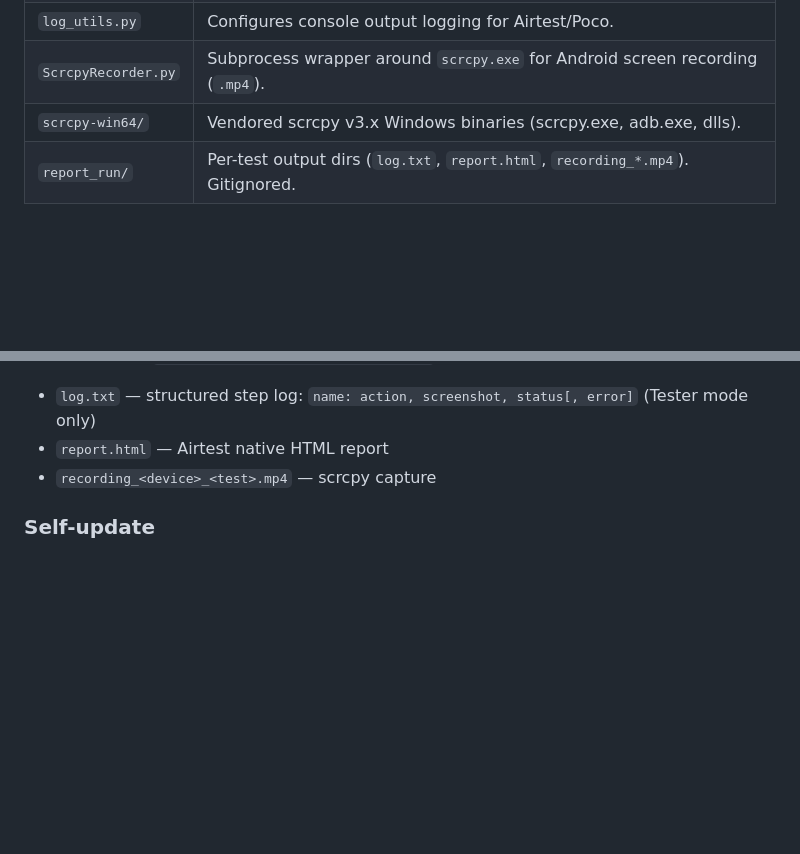
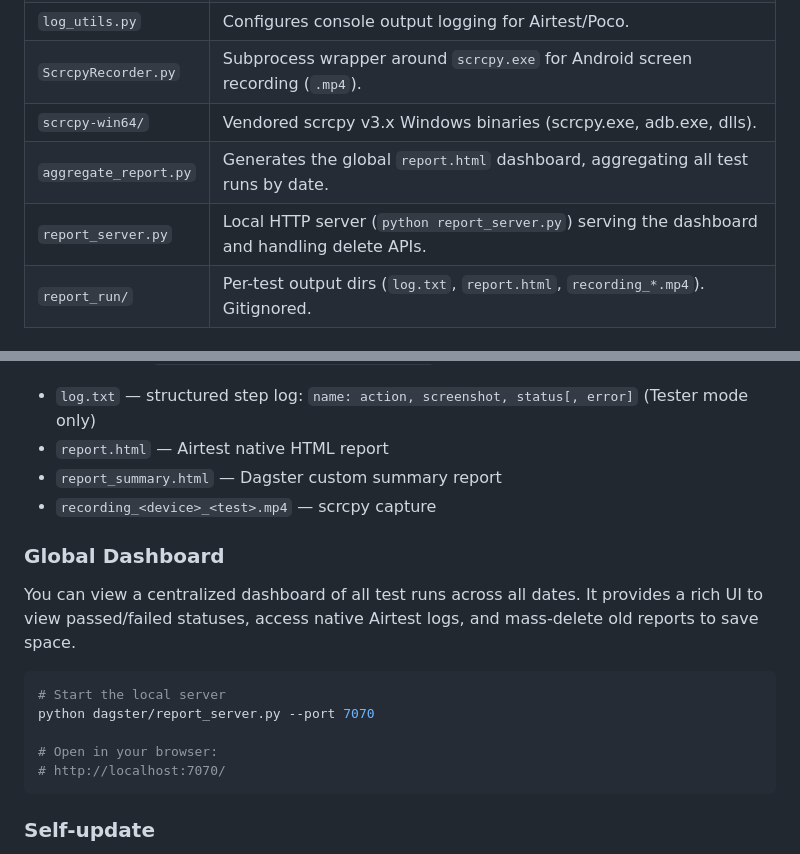
Before and after one commit to huydd-ai/ToolCheckLogAirtestCustom, a Markdown page: README.md, 2 parts joined by grey strips. Rendered like a GitHub page; blank space fills up the shorter version.

Commit message:
Update README with report server and dashboard details

````diff
--- a/README.md
+++ b/README.md
@@ -13,6 +13,8 @@ Portable, modular runner for Airtest `.air` projects with structured step loggin
 | `log_utils.py` | Configures console output logging for Airtest/Poco. |
 | `ScrcpyRecorder.py` | Subprocess wrapper around `scrcpy.exe` for Android screen recording (`.mp4`). |
 | `scrcpy-win64/` | Vendored scrcpy v3.x Windows binaries (scrcpy.exe, adb.exe, dlls). |
+| `aggregate_report.py` | Generates the global `report.html` dashboard, aggregating all test runs by date. |
+| `report_server.py` | Local HTTP server (`python report_server.py`) serving the dashboard and handling delete APIs. |
 | `report_run/` | Per-test output dirs (`log.txt`, `report.html`, `recording_*.mp4`). Gitignored. |
 
 ## Requirements
@@ -48,7 +50,20 @@ python dagster_run.py path/to/test.air --device emulator-5554
 Output lands in `report_run/<test_stem>_<timestamp>/`:
 - `log.txt` — structured step log: `name: action, screenshot, status[, error]` (Tester mode only)
 - `report.html` — Airtest native HTML report
+- `report_summary.html` — Dagster custom summary report
 - `recording_<device>_<test>.mp4` — scrcpy capture
+
+### Global Dashboard
+
+You can view a centralized dashboard of all test runs across all dates. It provides a rich UI to view passed/failed statuses, access native Airtest logs, and mass-delete old reports to save space.
+
+```powershell
+# Start the local server
+python dagster/report_server.py --port 7070
+
+# Open in your browser:
+# http://localhost:7070/
+```
 
 ### Self-update
 
````
